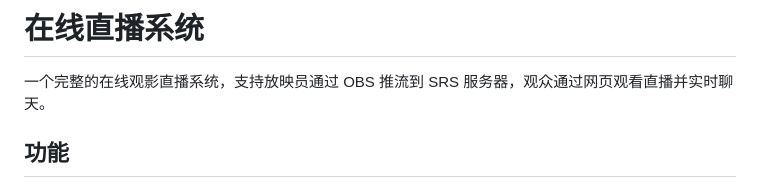
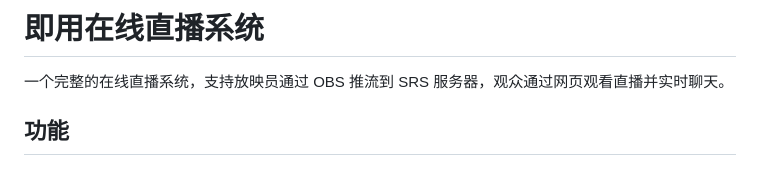
Before and after one commit to G061206/cinema, a Markdown page: README.md, the part around the change. Rendered like a GitHub page.

Commit message:
更新 README.md

```diff
--- a/README.md
+++ b/README.md
@@ -1,6 +1,6 @@
-# 在线直播系统
+# 即用在线直播系统
 
-一个完整的在线观影直播系统，支持放映员通过 OBS 推流到 SRS 服务器，观众通过网页观看直播并实时聊天。
+一个完整的在线直播系统，支持放映员通过 OBS 推流到 SRS 服务器，观众通过网页观看直播并实时聊天。
 
 ## 功能
 
```
